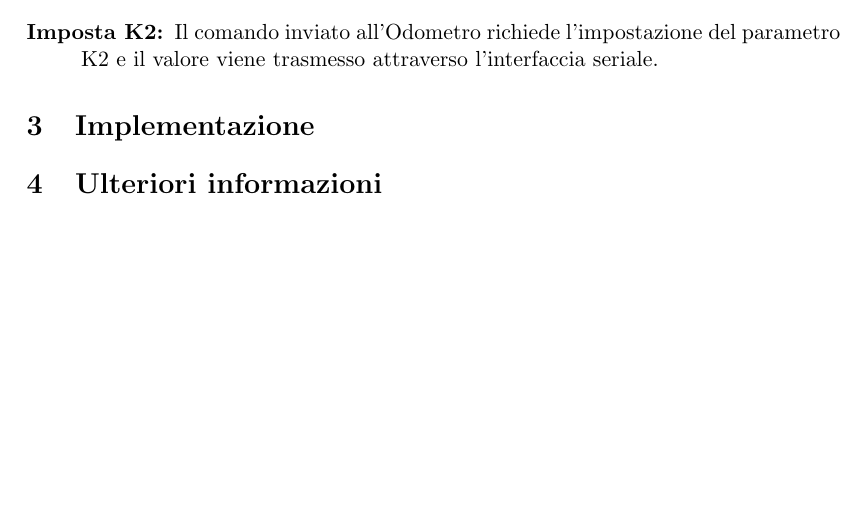
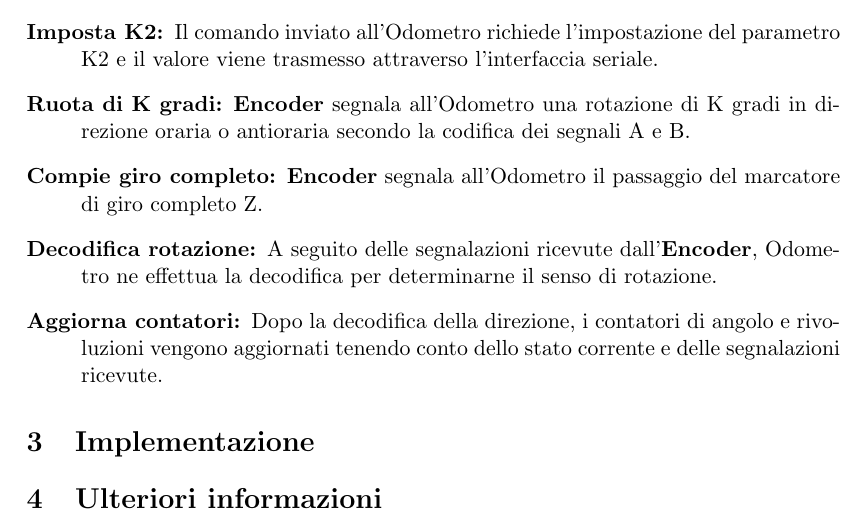
Before and after one commit to em-/odometer-vdhl-c-co-design, a LaTeX document (odometro.tex): part of page 3 of 3, cut so that both start at the same text, the shorter picture padded with empty space. Compiled offline with pdfLaTeX.

Commit message:
Added the description of the Encoder use cases

```diff
--- a/odometro.tex
+++ b/odometro.tex
@@ -131,6 +131,17 @@ dell'\textbf{Encoder} incrementale.
      parametro K1 e il valore viene trasmesso attraverso l'interfaccia seriale.
 \item[Imposta K2:] Il comando inviato all'Odometro richiede l'impostazione del
      parametro K2 e il valore viene trasmesso attraverso l'interfaccia seriale.
+
+\item[Ruota di K gradi:] \textbf{Encoder} segnala all'Odometro una rotazione di
+     K gradi in direzione oraria o antioraria secondo la codifica dei segnali A e B.
+\item[Compie giro completo:] \textbf{Encoder} segnala all'Odometro il passaggio del
+     marcatore di giro completo Z.
+\item[Decodifica rotazione:] A seguito delle segnalazioni ricevute
+     dall'\textbf{Encoder}, Odometro ne effettua la decodifica per determinarne
+     il senso di rotazione.
+\item[Aggiorna contatori:] Dopo la decodifica della direzione, i contatori di
+     angolo e rivoluzioni vengono aggiornati tenendo conto dello stato corrente
+     e delle segnalazioni ricevute.
 \end{description}
 
 
```
